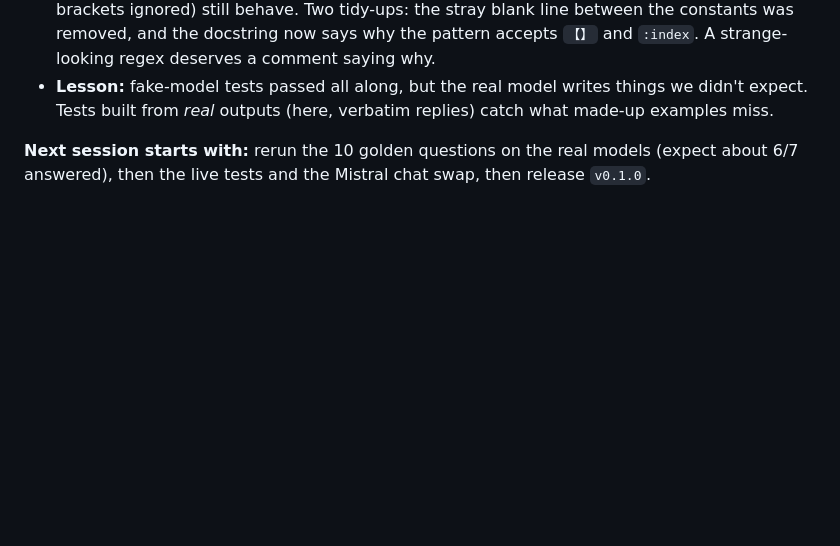
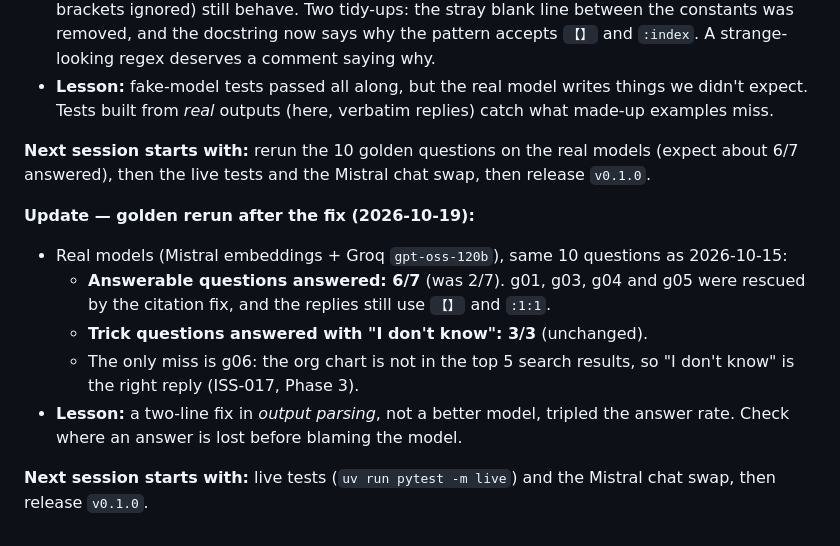
Before and after one commit to shashank934602/secure-rag, a Markdown page: lessons/learning-log.md, the part around the change. Rendered like a GitHub page; blank space fills up the shorter version.

```diff
--- a/lessons/learning-log.md
+++ b/lessons/learning-log.md
@@ -207,3 +207,12 @@ loaded this log automatically, so the rule survived the new session.
 - **Lesson:** fake-model tests passed all along, but the real model writes things we didn't expect. Tests built from *real* outputs (here, verbatim replies) catch what made-up examples miss.
 
 **Next session starts with:** rerun the 10 golden questions on the real models (expect about 6/7 answered), then the live tests and the Mistral chat swap, then release `v0.1.0`.
+
+**Update — golden rerun after the fix (2026-10-19):**
+- Real models (Mistral embeddings + Groq `gpt-oss-120b`), same 10 questions as 2026-10-15:
+  - **Answerable questions answered: 6/7** (was 2/7). g01, g03, g04 and g05 were rescued by the citation fix, and the replies still use `【】` and `:1:1`.
+  - **Trick questions answered with "I don't know": 3/3** (unchanged).
+  - The only miss is g06: the org chart is not in the top 5 search results, so "I don't know" is the right reply (ISS-017, Phase 3).
+- **Lesson:** a two-line fix in *output parsing*, not a better model, tripled the answer rate. Check where an answer is lost before blaming the model.
+
+**Next session starts with:** live tests (`uv run pytest -m live`) and the Mistral chat swap, then release `v0.1.0`.
```
Also changed, not shown: CHANGELOG.md (+1 -1 lines), context/progress-tracker.md (+2 -1 lines).
